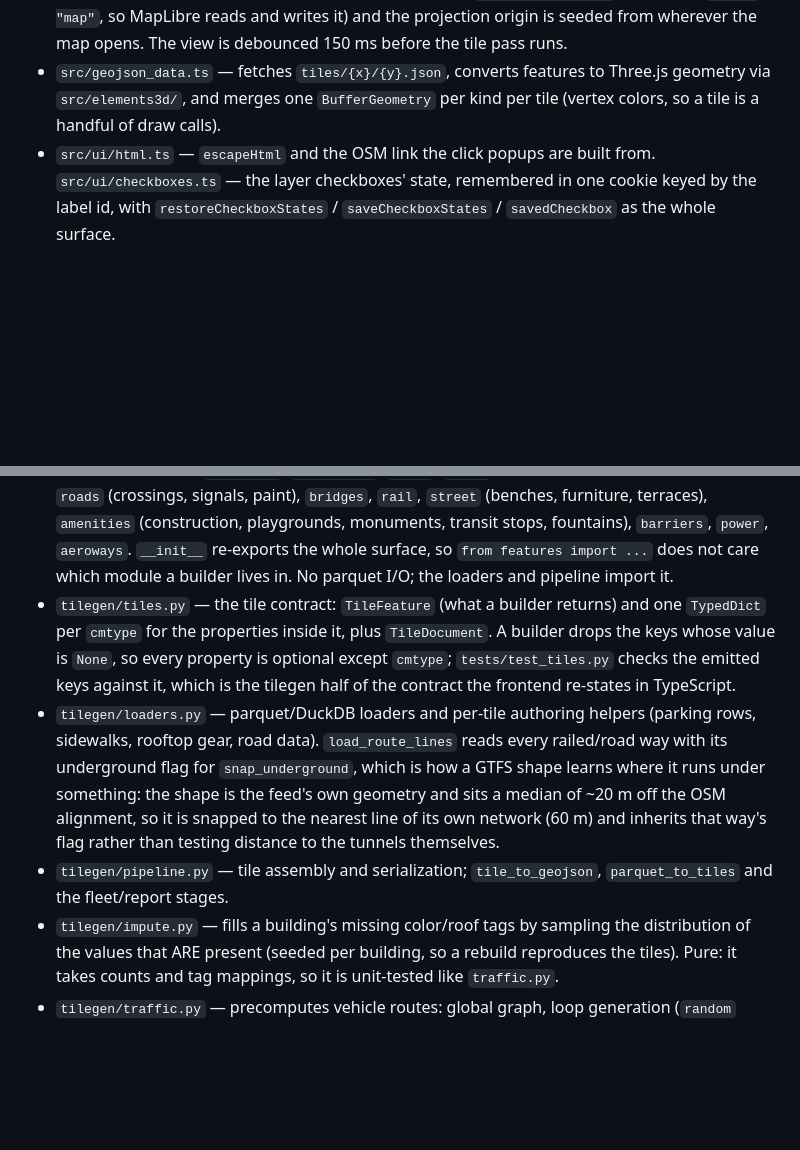
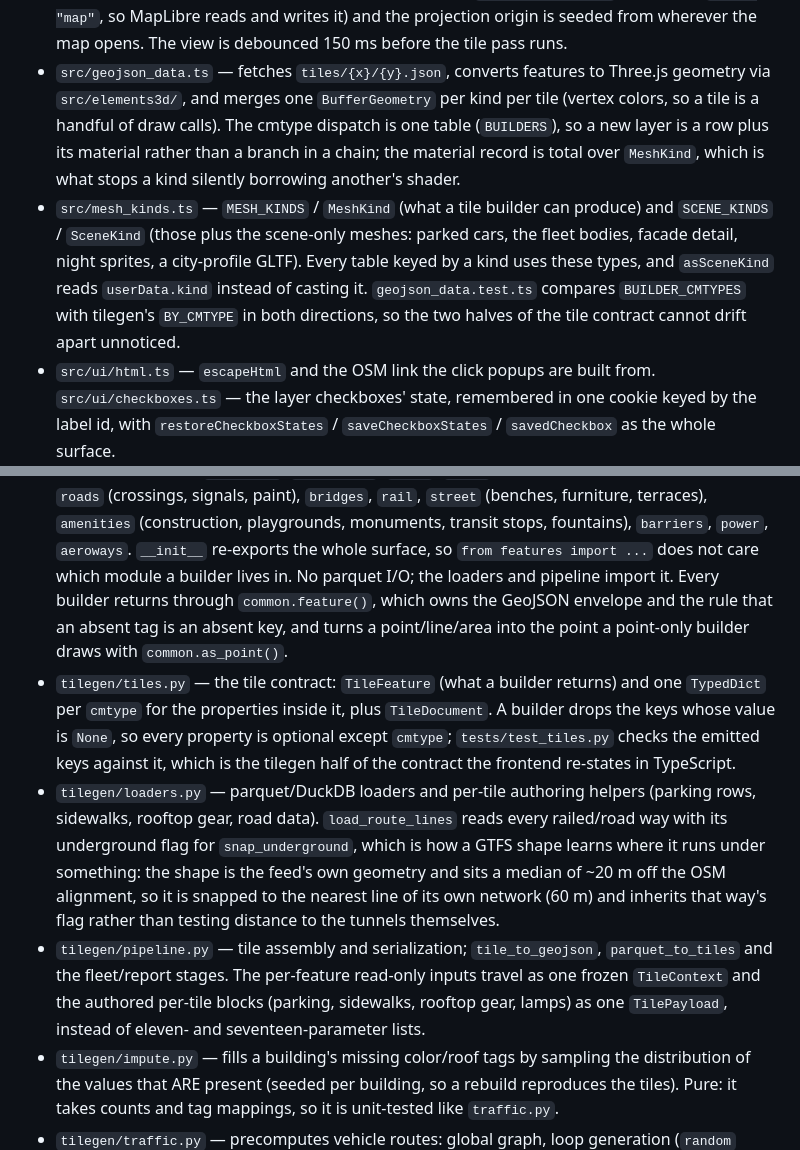
Before and after one commit to jacopofar/cute-3d-map, a Markdown page: AGENTS.md, 2 parts joined by grey strips. Drawn GitHub-style; blank space fills up the shorter version.

Commit message:
Describe the registry, the tile context and the helpers in AGENTS

```diff
--- a/AGENTS.md
+++ b/AGENTS.md
@@ -73,7 +73,17 @@ specs boot against the generated tiles, which are not in the repo.
   tile pass runs.
 - `src/geojson_data.ts` — fetches `tiles/{x}/{y}.json`, converts features to
   Three.js geometry via `src/elements3d/`, and merges one `BufferGeometry` per
-  kind per tile (vertex colors, so a tile is a handful of draw calls).
+  kind per tile (vertex colors, so a tile is a handful of draw calls). The
+  cmtype dispatch is one table (`BUILDERS`), so a new layer is a row plus its
+  material rather than a branch in a chain; the material record is total over
+  `MeshKind`, which is what stops a kind silently borrowing another's shader.
+- `src/mesh_kinds.ts` — `MESH_KINDS` / `MeshKind` (what a tile builder can
+  produce) and `SCENE_KINDS` / `SceneKind` (those plus the scene-only meshes:
+  parked cars, the fleet bodies, facade detail, night sprites, a city-profile
+  GLTF). Every table keyed by a kind uses these types, and `asSceneKind` reads
+  `userData.kind` instead of casting it. `geojson_data.test.ts` compares
+  `BUILDER_CMTYPES` with tilegen's `BY_CMTYPE` in both directions, so the two
+  halves of the tile contract cannot drift apart unnoticed.
 - `src/ui/html.ts` — `escapeHtml` and the OSM link the click popups are built
   from. `src/ui/checkboxes.ts` — the layer checkboxes' state, remembered in one
   cookie keyed by the label id, with `restoreCheckboxStates` /
@@ -379,7 +389,10 @@ specs boot against the generated tiles, which are not in the repo.
   terraces), `amenities` (construction, playgrounds, monuments, transit stops,
   fountains), `barriers`, `power`, `aeroways`. `__init__` re-exports the whole
   surface, so `from features import ...` does not care which module a builder
-  lives in. No parquet I/O; the loaders and pipeline import it.
+  lives in. No parquet I/O; the loaders and pipeline import it. Every builder
+  returns through `common.feature()`, which owns the GeoJSON envelope and the
+  rule that an absent tag is an absent key, and turns a point/line/area into the
+  point a point-only builder draws with `common.as_point()`.
 - `tilegen/tiles.py` — the tile contract: `TileFeature` (what a builder returns)
   and one `TypedDict` per `cmtype` for the properties inside it, plus
   `TileDocument`. A builder drops the keys whose value is `None`, so every
@@ -394,7 +407,10 @@ specs boot against the generated tiles, which are not in the repo.
   snapped to the nearest line of its own network (60 m) and inherits that way's
   flag rather than testing distance to the tunnels themselves.
 - `tilegen/pipeline.py` — tile assembly and serialization; `tile_to_geojson`,
-  `parquet_to_tiles` and the fleet/report stages.
+  `parquet_to_tiles` and the fleet/report stages. The per-feature read-only
+  inputs travel as one frozen `TileContext` and the authored per-tile blocks
+  (parking, sidewalks, rooftop gear, lamps) as one `TilePayload`, instead of
+  eleven- and seventeen-parameter lists.
 - `tilegen/impute.py` — fills a building's missing color/roof tags by sampling
   the distribution of the values that ARE present (seeded per building, so a
   rebuild reproduces the tiles). Pure: it takes counts and tag mappings, so it
```
